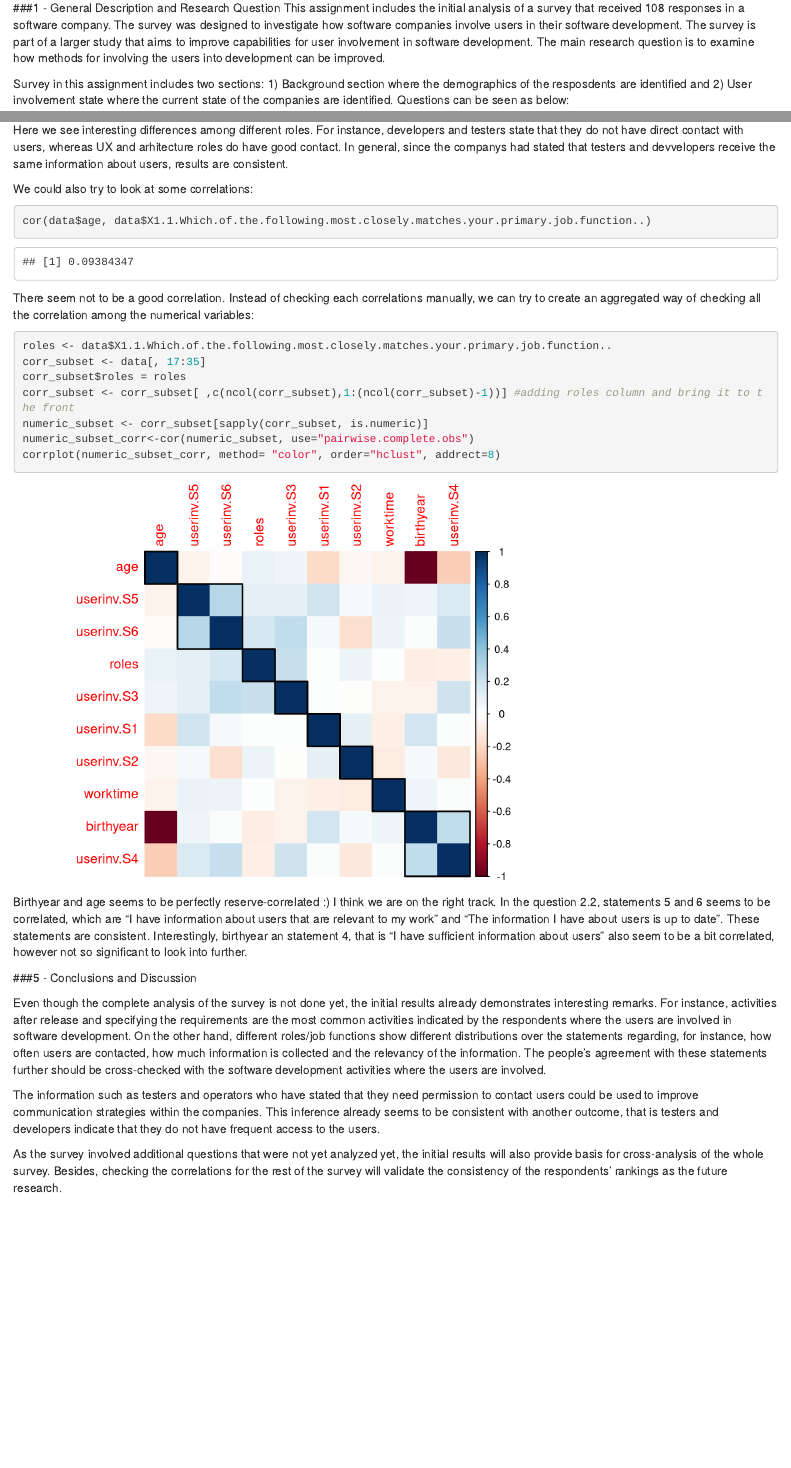
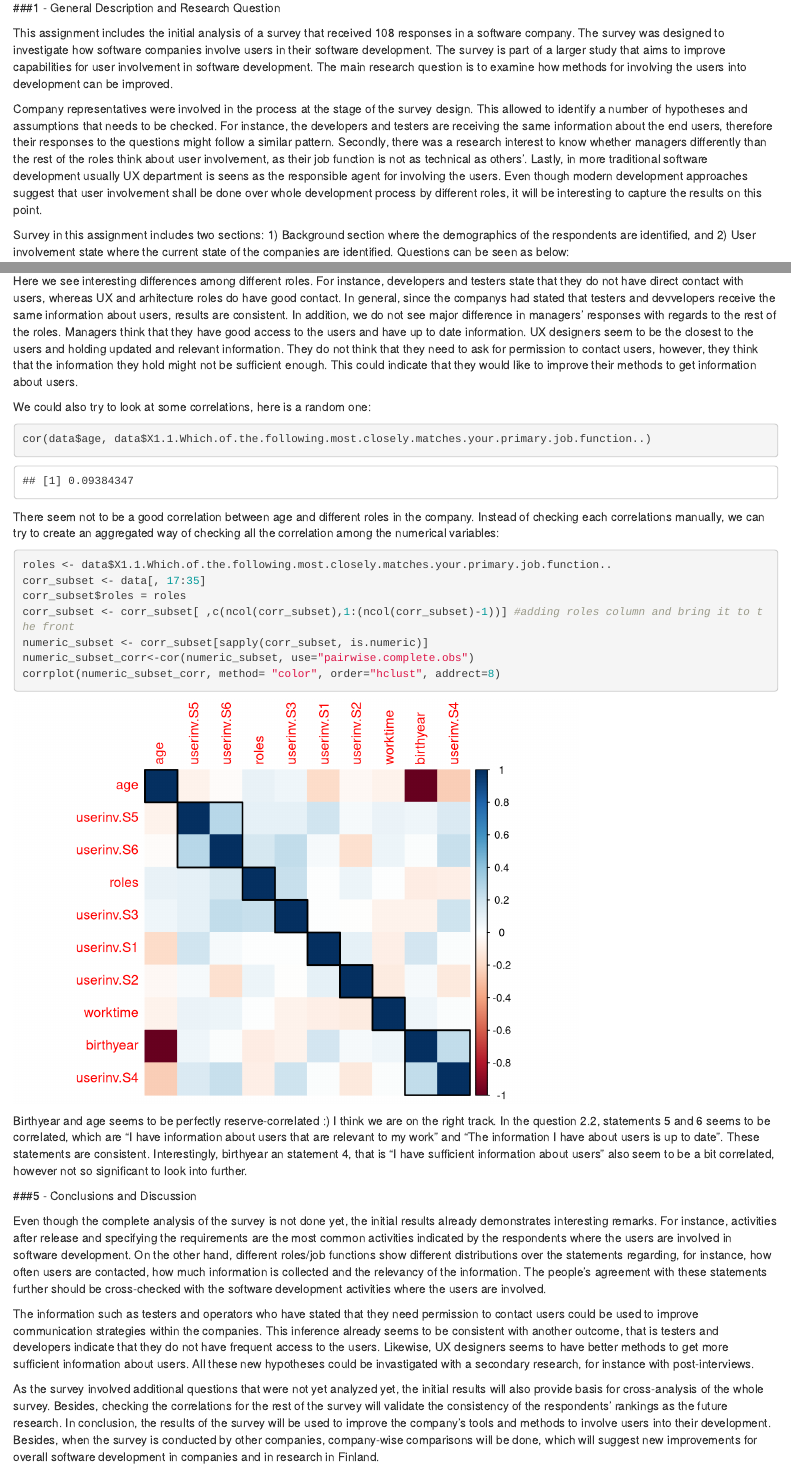
Before and after one commit to sgizm/IODS-final, an R Markdown document (Final.Rmd): the page in a window 1100 px wide, from 140 px down, and a second part further down, joined at a grey line. Rendered offline with R 4.5, knitr and Pandoc, with nearby package versions.

Commit message:
minor improvements to the text

````diff
--- a/Final.Rmd
+++ b/Final.Rmd
@@ -6,13 +6,17 @@ sezin.yaman@helsinki.fi
 Github repository: https://github.com/sgizm/IODS-final
 
 ###1 - General Description and Research Question
+
 This assignment includes the initial analysis of a survey that received 108 responses in a software company. The survey was designed to investigate how software companies involve users in their software development. The survey is part of a larger study that aims to improve capabilities for user involvement in software development. The main research question is to examine how methods for involving the users into development can be improved.
 
-Survey in this assignment includes two sections: 1) Background section where the demographics of the resposdents are identified and 2) User involvement state where the current state of the companies are identified. Questions can be seen as below:
+Company representatives were involved in the process at the stage of the survey design. This allowed to identify a number of hypotheses and assumptions that needs to be checked. For instance, the developers and testers are receiving the same information about the end users, therefore their responses to the questions might follow a similar pattern. Secondly, there was a research interest to know whether managers differently than the rest of the roles think about user involvement, as their job function is not as technical as others'. Lastly, in more traditional software development usually UX department is seens as the responsible agent for involving the users. Even though modern development approaches suggest that user involvement shall be done over whole development process by different roles, it will be interesting to capture the results on this point.
+
+Survey in this assignment includes two sections: 1) Background section where the demographics of the respondents are identified, and 2) User involvement state where the current state of the companies are identified. Questions can be seen as below:
 
 ![](survey.png)
 
 ###2 - Data Wrangling
+
 Data wrangling is done in Final.R file. Here is how it is look like:
 
 ``` {r}
@@ -160,16 +165,16 @@ ggplot(userinv,aes(x=Statement,y=Rating, fill=Rating))+ geom_boxplot(aes(fill =
 
 ```
 
-Here we see interesting differences among different roles. For instance, developers and testers state that they do not have direct contact with users, whereas UX and arhitecture roles do have good contact. In general, since the companys had stated that testers and devvelopers receive the same information about users, results are consistent.
+Here we see interesting differences among different roles. For instance, developers and testers state that they do not have direct contact with users, whereas UX and arhitecture roles do have good contact. In general, since the companys had stated that testers and devvelopers receive the same information about users, results are consistent. In addition, we do not see major difference in managers' responses with regards to the rest of the roles. Managers think that they have good access to the users and have up to date information. UX designers seem to be the closest to the users and holding updated and relevant information. They do not think that they need to ask for permission to contact users, however, they think that the information they hold might not be sufficient enough. This could indicate that they would like to improve their methods to get information about users.
 
 
-We could also try to look at some correlations:
+We could also try to look at some correlations, here is a random one:
 
 ``` {r}
 cor(data$age, data$X1.1.Which.of.the.following.most.closely.matches.your.primary.job.function..)
 ```
 
-There seem not to be a good correlation. Instead of checking each correlations manually, we can try to create an aggregated way of checking all the correlation among the numerical variables:
+There seem not to be a good correlation between age and different roles in the company. Instead of checking each correlations manually, we can try to create an aggregated way of checking all the correlation among the numerical variables:
 
 ``` {r}
 roles <- data$X1.1.Which.of.the.following.most.closely.matches.your.primary.job.function..
@@ -187,6 +192,6 @@ Birthyear and age seems to be perfectly reserve-correlated :) I think we are on
 
 Even though the complete analysis of the survey is not done yet, the initial results already demonstrates interesting remarks. For instance, activities after release and specifying the requirements are the most common activities indicated by the respondents where the users are involved in software development. On the other hand, different roles/job functions show different distributions over the statements regarding, for instance, how often users are contacted, how much information is collected and the relevancy of the information. The people’s agreement with these statements further should be cross-checked with the software development activities where the users are involved.
 
-The information such as testers and operators who have stated that they need permission to contact users could be used to improve communication strategies within the companies. This inference already seems to be consistent with another outcome, that is testers and developers indicate that they do not have frequent access to the users.
+The information such as testers and operators who have stated that they need permission to contact users could be used to improve communication strategies within the companies. This inference already seems to be consistent with another outcome, that is testers and developers indicate that they do not have frequent access to the users. Likewise, UX designers seems to have better methods to get more sufficient information about users. All these new hypotheses could be invastigated with a secondary research, for instance with post-interviews.
 
-As the survey involved additional questions that were not yet analyzed yet, the initial results will also provide basis for cross-analysis of the whole survey. Besides, checking the correlations for the rest of the survey will validate the consistency of the respondents’ rankings as the future research.
+As the survey involved additional questions that were not yet analyzed yet, the initial results will also provide basis for cross-analysis of the whole survey. Besides, checking the correlations for the rest of the survey will validate the consistency of the respondents’ rankings as the future research. In conclusion, the results of the survey will be used to improve the company's tools and methods to involve users into their development. Besides, when the survey is conducted by other companies, company-wise comparisons will be done, which will suggest new improvements for overall software development in companies and in research in Finland.
````
Also changed, not shown: Final.html, Final.Rmd (11 more changed lines), 1 other file.
